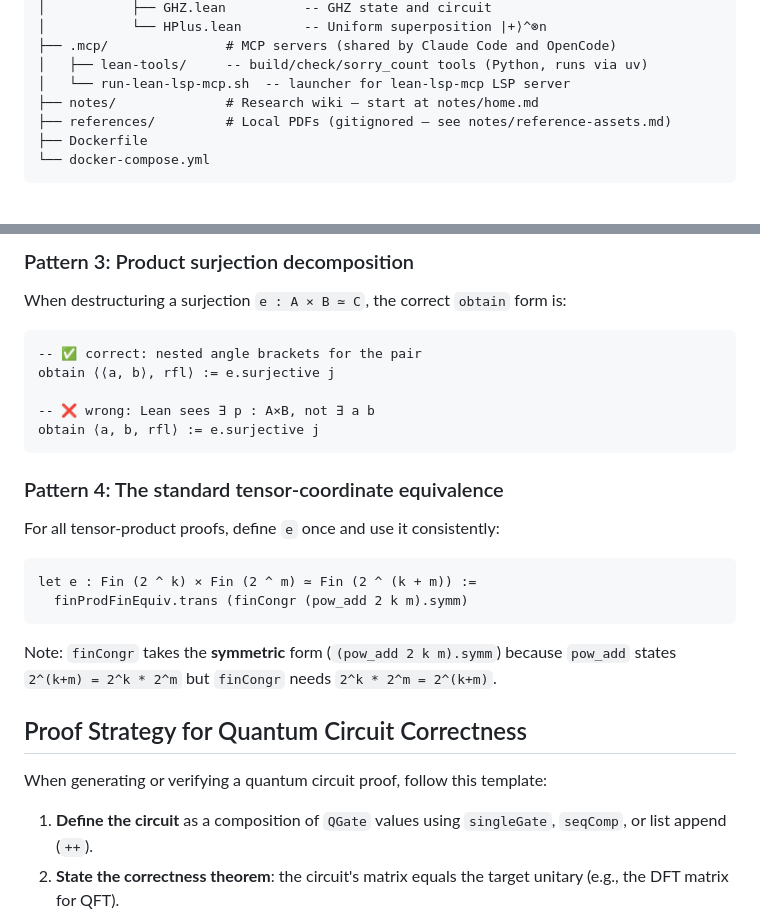
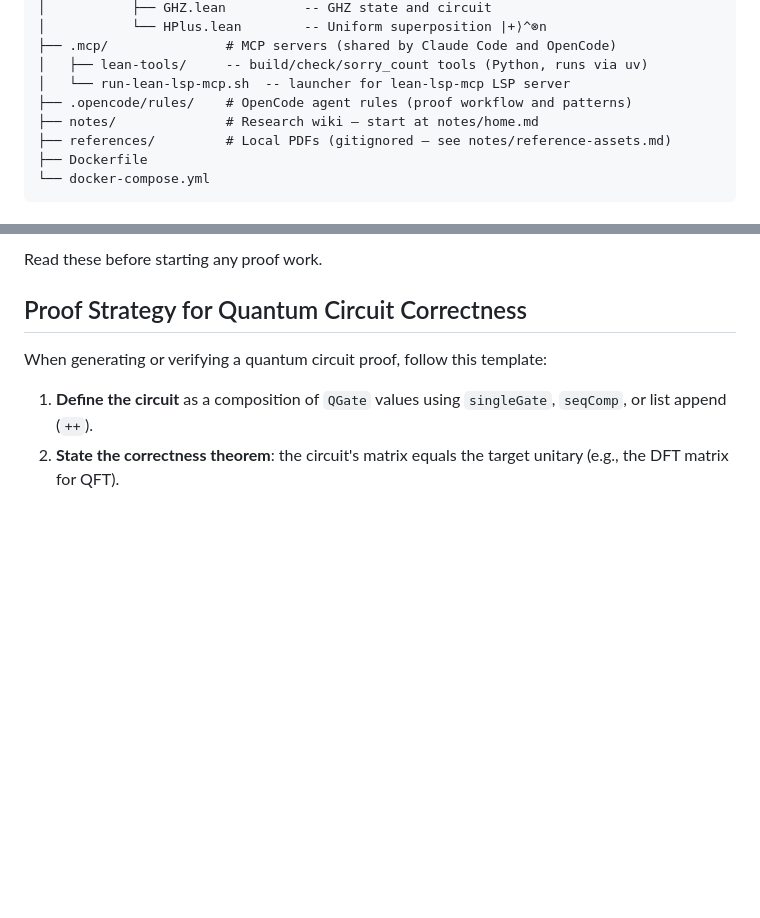
Before and after one commit to ian-turner/autoquantum, a Markdown page: AGENTS.md, 2 parts joined by grey strips. GitHub-like rendering; blank space fills up the shorter version.

````diff
--- a/AGENTS.md
+++ b/AGENTS.md
@@ -35,6 +35,7 @@ autoquantum/
 ├── .mcp/               # MCP servers (shared by Claude Code and OpenCode)
 │   ├── lean-tools/     -- build/check/sorry_count tools (Python, runs via uv)
 │   └── run-lean-lsp-mcp.sh  -- launcher for lean-lsp-mcp LSP server
+├── .opencode/rules/    # OpenCode agent rules (proof workflow and patterns)
 ├── notes/              # Research wiki — start at notes/home.md
 ├── references/         # Local PDFs (gitignored — see notes/reference-assets.md)
 ├── Dockerfile
@@ -170,22 +119,4 @@ simp [hb, this]
-### Pattern 3: Product surjection decomposition
-
-When destructuring a surjection `e : A × B ≃ C`, the correct `obtain` form is:
-```lean
--- ✅ correct: nested angle brackets for the pair
-obtain ⟨⟨a, b⟩, rfl⟩ := e.surjective j
-
--- ❌ wrong: Lean sees ∃ p : A×B, not ∃ a b
-obtain ⟨a, b, rfl⟩ := e.surjective j
-```
-
-### Pattern 4: The standard tensor-coordinate equivalence
-
-For all tensor-product proofs, define `e` once and use it consistently:
-```lean
-let e : Fin (2 ^ k) × Fin (2 ^ m) ≃ Fin (2 ^ (k + m)) :=
-  finProdFinEquiv.trans (finCongr (pow_add 2 k m).symm)
-```
-Note: `finCongr` takes the **symmetric** form (`(pow_add 2 k m).symm`) because `pow_add` states `2^(k+m) = 2^k * 2^m` but `finCongr` needs `2^k * 2^m = 2^(k+m)`.
+Read these before starting any proof work.
 
 ## Proof Strategy for Quantum Circuit Correctness
 
````
Also changed, not shown: other parts of AGENTS.md (+5 -57 lines).
